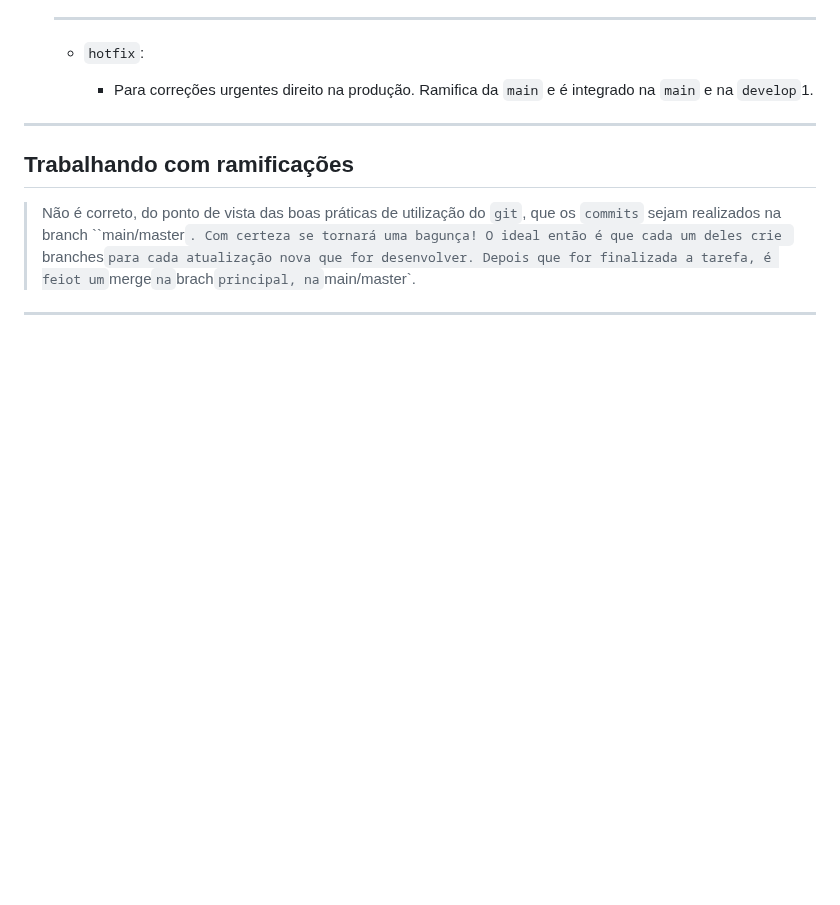
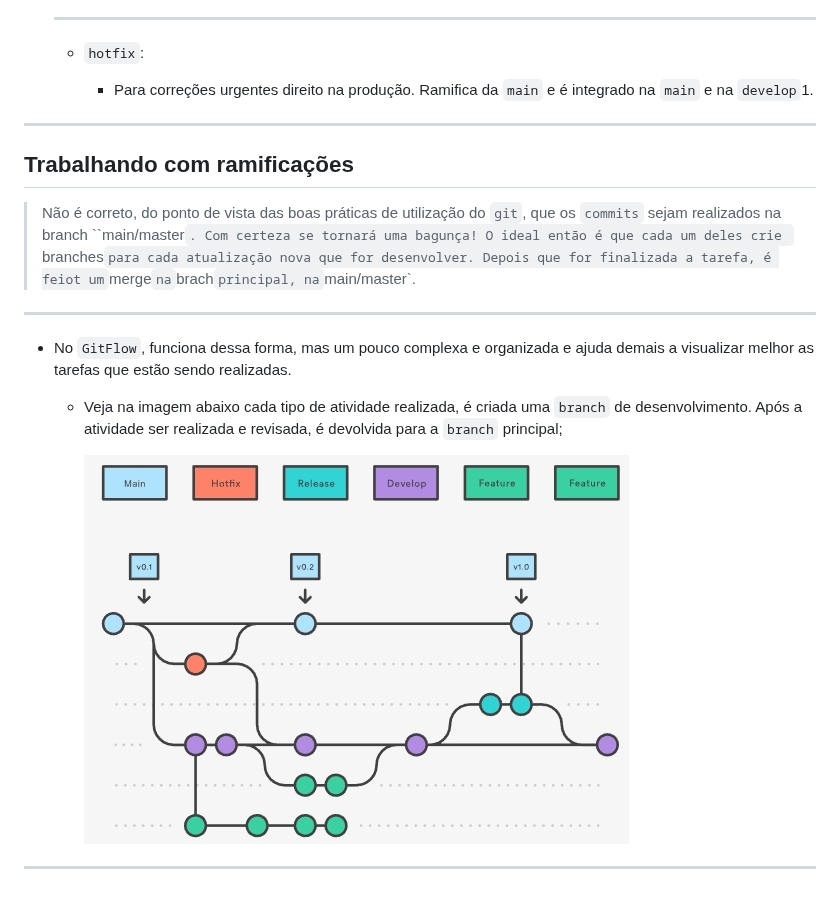
Before and after one commit to JhonataFerreira95/documention_Ruby, a Markdown page: Git e Github/GitFlow/README.MD, the part around the change. GitHub-like rendering; pictures changed too: Banco de dados SQL/Assets/gitflow.png (added); blank space fills up the shorter version.

Commit message:
ramificações

```diff
--- a/Git e Github/GitFlow/README.MD
+++ b/Git e Github/GitFlow/README.MD
@@ -60,3 +60,11 @@ e `releases`. É uma solução que permite um gerenciamento mais simples e rápi
 > Não é correto, do ponto de vista das boas práticas de utilização do `git`, que os `commits` sejam realizados na branch ``main/master`. Com certeza se tornará uma bagunça! O ideal então é que cada um deles crie `branches` para cada atualização nova que for desenvolver. Depois que for finalizada a tarefa, é feiot um `merge` na `brach` principal, na `main/master`.
 
 ---
+
+- No `GitFlow`, funciona dessa forma, mas um pouco complexa e organizada e ajuda demais a visualizar melhor as tarefas que estão sendo realizadas.
+
+    - Veja na imagem abaixo cada tipo de atividade realizada, é criada uma `branch` de desenvolvimento. Após a atividade ser realizada e revisada, é devolvida para a `branch` principal;
+
+        ![fluxo](/Banco%20de%20dados%20SQL/Assets/gitflow.png)
+
+---
```
